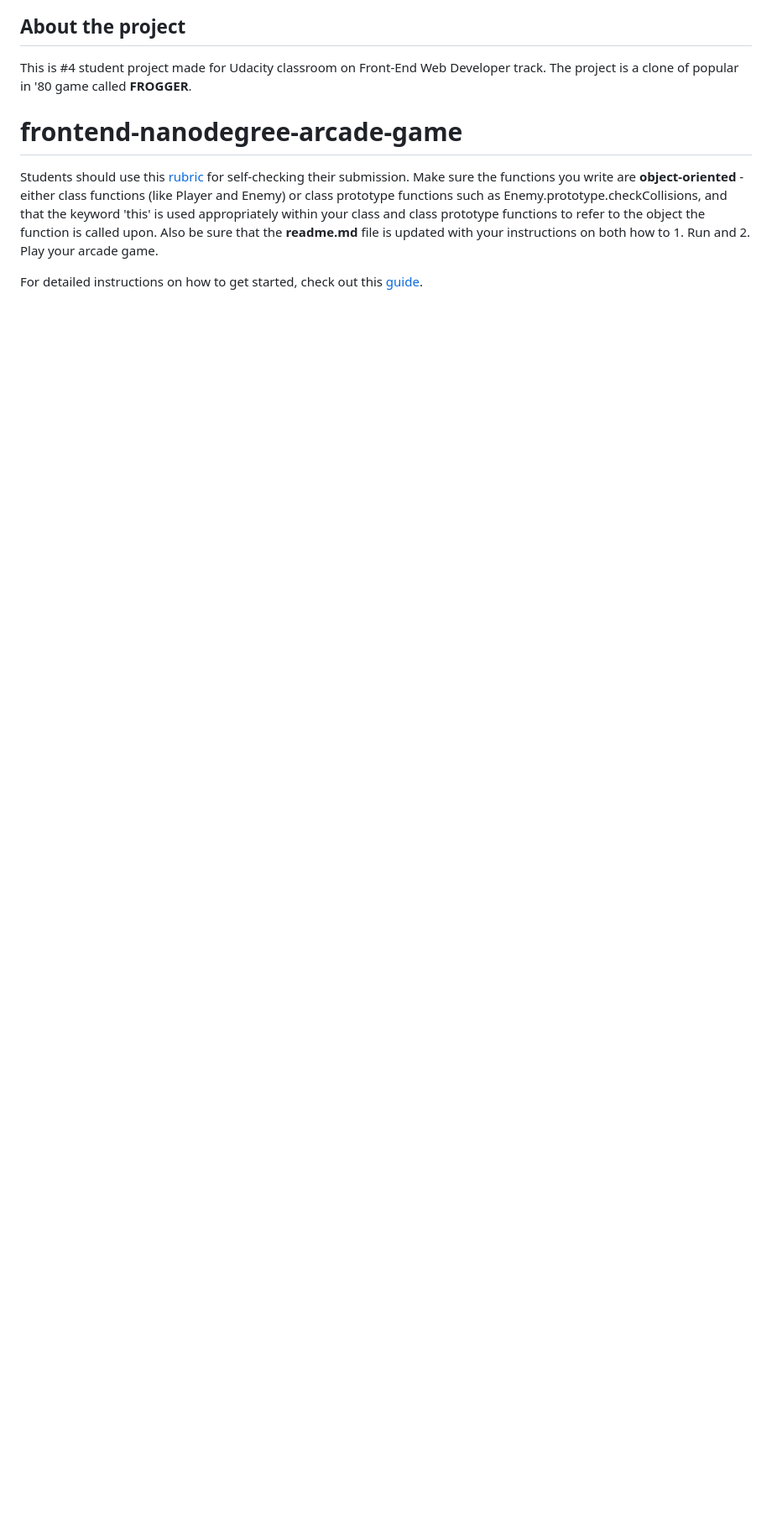
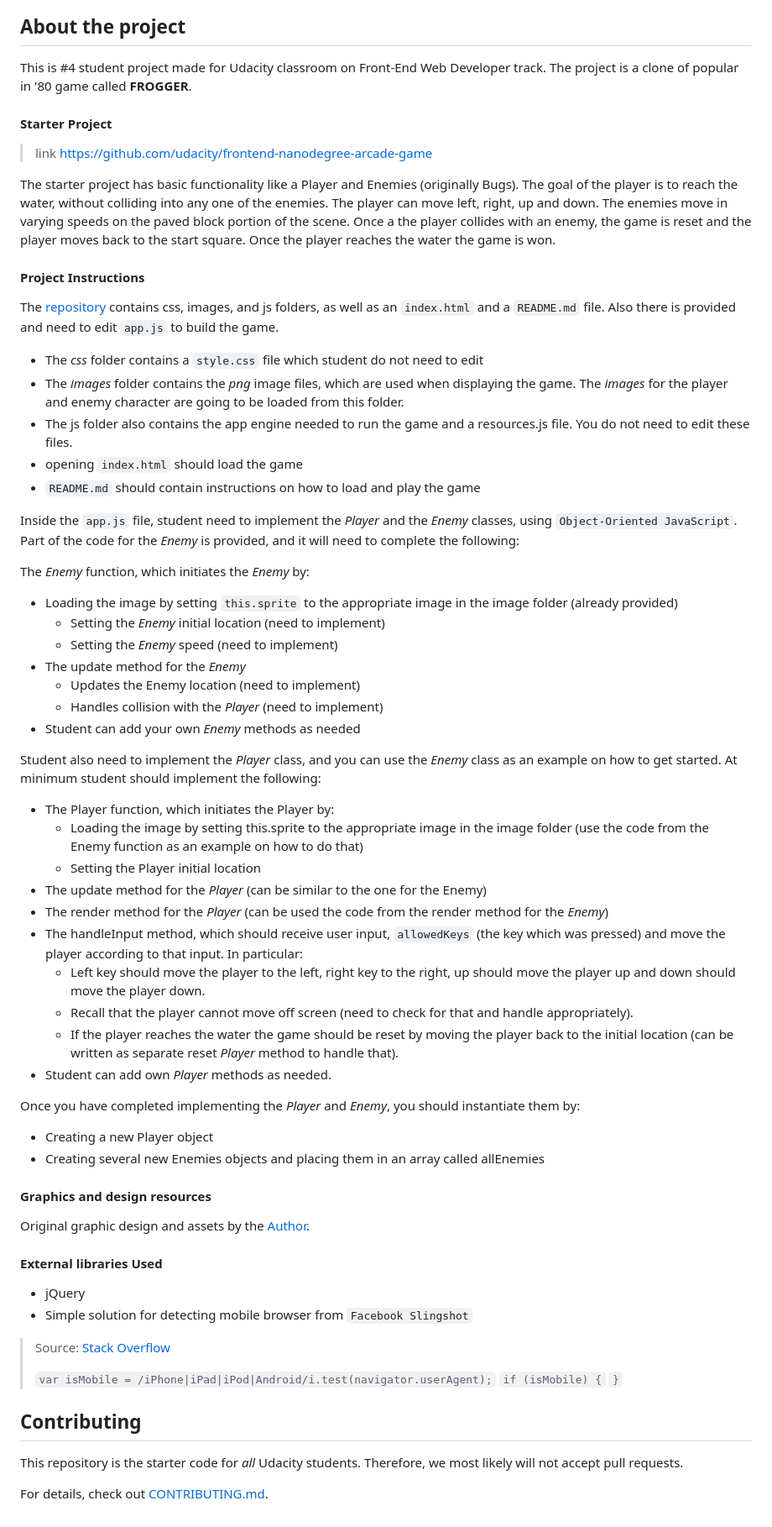
Before and after one commit to dominicom/arcade-game, a Markdown page: README.md, the part around the change printed below. Shown: that part at 84% size. Rendered like a GitHub page; blank space fills up the shorter version.

Commit message:
Final fixes and prepared Readme file

```diff
--- a/README.md
+++ b/README.md
@@ -22,15 +27,68 @@ Student Project #4 during Google Front-End Development Nanodegree Program at Uda
 This is #4 student project made for Udacity classroom on Front-End Web Developer track.
 The project is a clone of popular in '80 game called **FROGGER**.
 
+#### Starter Project
+> link https://github.com/udacity/frontend-nanodegree-arcade-game
+
+The starter project has basic functionality like a Player and Enemies (originally Bugs). The goal of the player is to reach the water, without colliding into any one of the enemies. The player can move left, right, up and down. The enemies move in varying speeds on the paved block portion of the scene. Once a the player collides with an enemy, the game is reset and the player moves back to the start square. Once the player reaches the water the game is won.
+
+#### Project Instructions
+The [repository](https://github.com/udacity/frontend-nanodegree-arcade-game) contains css, images, and js folders, as well as an `index.html` and a `README.md` file. Also there is provided and need to edit `app.js`  to build the game.
+
+* The _css_ folder contains a `style.css` file which student do not need to edit
+* The *images* folder contains the *png* image files, which are used when displaying the game. The *images* for the player and enemy character are going to be loaded from this folder.
+* The js folder also contains the app engine needed to run the game and a resources.js file. You do not need to edit these files.
+* opening `index.html` should load the game
+* `README.md` should contain instructions on how to load and play the game
 
 
+Inside the `app.js` file, student need to implement the _Player_ and the _Enemy_ classes, using `Object-Oriented JavaScript`. Part of the code for the _Enemy_ is provided, and it will need to complete the following:
+
+The *Enemy* function, which initiates the *Enemy* by:
+* Loading the image by setting `this.sprite` to the appropriate image in the image folder (already provided)
+  - Setting the _Enemy_ initial location (need to implement)
+  - Setting the *Enemy* speed (need to implement)
+* The update method for the _Enemy_
+  - Updates the Enemy location (need to implement)
+  - Handles collision with the *Player* (need to implement)
+* Student can add your own *Enemy* methods as needed
+
+Student also need to implement the *Player* class, and you can use the *Enemy* class as an example on how to get started. At minimum student should implement the following:
+
+* The Player function, which initiates the Player by:
+    -   Loading the image by setting this.sprite to the appropriate image in the image folder (use the code from the Enemy function as an example on how to do that)
+    -   Setting the Player initial location
+* The update method for the *Player* (can be similar to the one for the Enemy)
+* The render method for the *Player* (can be used the code from the render method for the _Enemy_)
+*  The handleInput method, which should receive user input, `allowedKeys` (the key which was pressed) and move the player according to that input. In particular:
+    -   Left key should move the player to the left, right key to the right, up should move the player up and down should move the player down.
+    -   Recall that the player cannot move off screen (need to check for that and handle appropriately).
+    -   If the player reaches the water the game should be reset by moving the player back to the initial location (can be written as separate reset _Player_ method to handle that).
+* Student can add own _Player_ methods as needed.
+
+Once you have completed implementing the *Player* and *Enemy*, you should instantiate them by:
+
+-   Creating a new Player object
+-   Creating several new Enemies objects and placing them in an array called allEnemies
 
 
+#### Graphics and design resources
+
+Original graphic design and assets by the [Author](https://www.kiepuszewski.com).
 
 
-frontend-nanodegree-arcade-game
-===============================
+#### External libraries Used
 
-Students should use this [rubric](https://review.udacity.com/#!/projects/2696458597/rubric) for self-checking their submission. Make sure the functions you write are **object-oriented** - either class functions (like Player and Enemy) or class prototype functions such as Enemy.prototype.checkCollisions, and that the keyword 'this' is used appropriately within your class and class prototype functions to refer to the object the function is called upon. Also be sure that the **readme.md** file is updated with your instructions on both how to 1. Run and 2. Play your arcade game.
+* jQuery
+* Simple solution for detecting mobile browser from `Facebook Slingshot`
+> Source: [Stack Overflow](https://stackoverflow.com/questions/11381673/detecting-a-mobile-browser)
+>
+>`var isMobile = /iPhone|iPad|iPod|Android/i.test(navigator.userAgent);`
+> `if (isMobile) {`
+> `}`
 
-For detailed instructions on how to get started, check out this [guide](https://docs.google.com/document/d/1v01aScPjSWCCWQLIpFqvg3-vXLH2e8_SZQKC8jNO0Dc/pub?embedded=true).
+## Contributing
+
+This repository is the starter code for _all_ Udacity students. Therefore, we most likely will not accept pull requests.
+
+For details, check out [CONTRIBUTING.md](CONTRIBUTING.md).
```
Also changed, not shown: other parts of README.md (+7 -2 lines), screenshots/screenshot.jpg (added), 2 other files.
